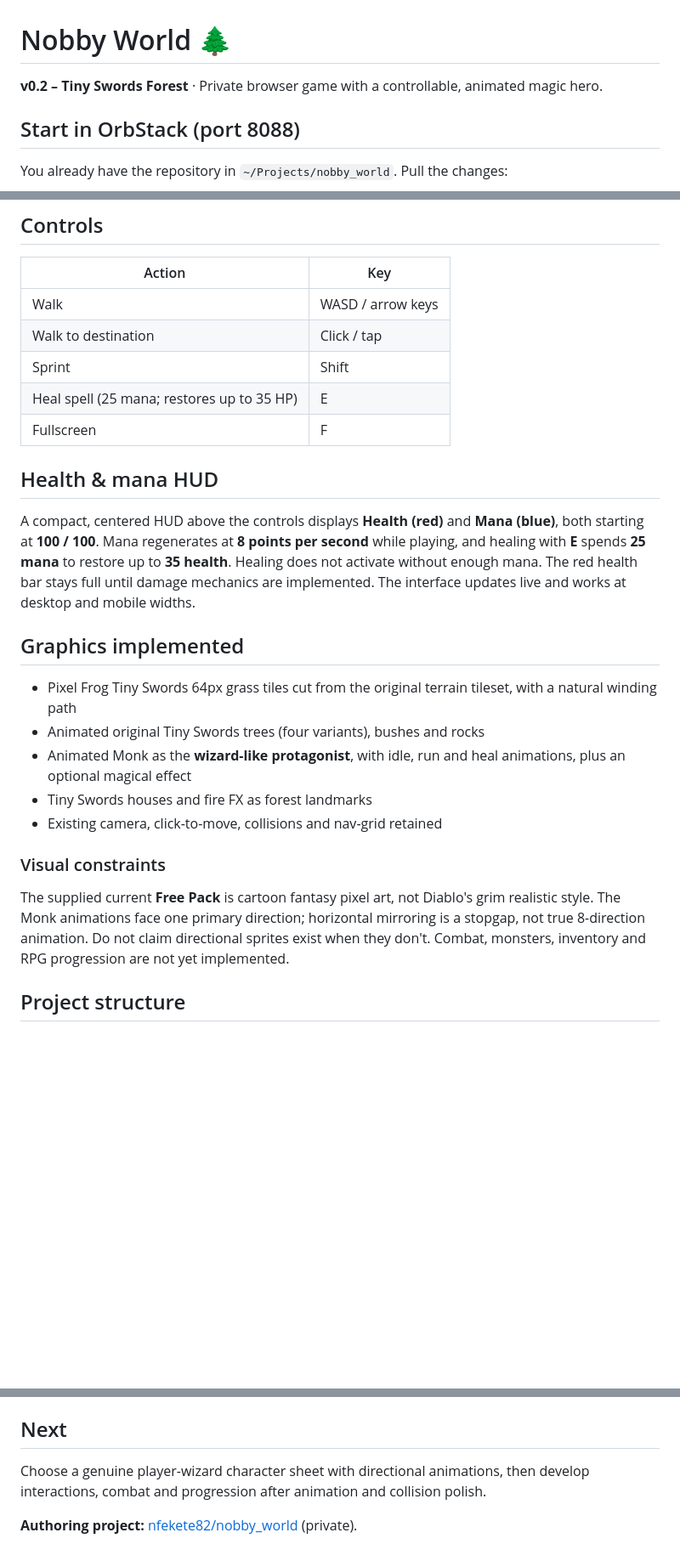
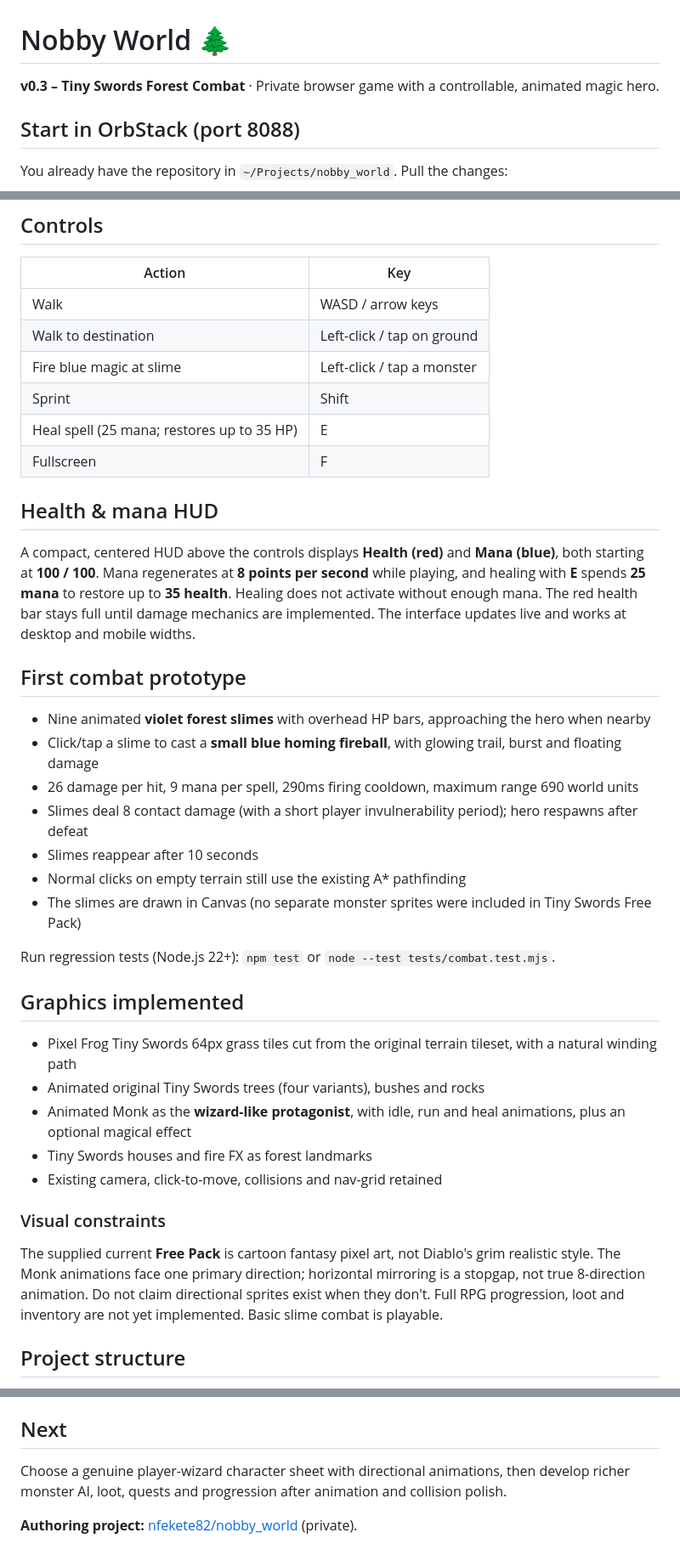
Before and after one commit to nfekete82/nobby_world, a Markdown page: README.md, 3 parts joined by grey strips. Shown at 85% size. Drawn GitHub-style; blank space fills up the shorter version.

Commit message:
docs: describe slime combat, left-click spell controls and tests

```diff
--- a/README.md
+++ b/README.md
@@ -1,6 +1,6 @@
 # Nobby World 🌲
 
-**v0.2 – Tiny Swords Forest** · Private browser game with a controllable, animated magic hero.
+**v0.3 – Tiny Swords Forest Combat** · Private browser game with a controllable, animated magic hero.
 
 ## Start in OrbStack (port 8088)
 
@@ -37,7 +37,8 @@ The Nginx image **contains** the game and the locally imported Tiny Swords asset
 | Action | Key |
 | --- | --- |
 | Walk | WASD / arrow keys |
-| Walk to destination | Click / tap |
+| Walk to destination | Left-click / tap on ground |
+| Fire blue magic at slime | Left-click / tap a monster |
 | Sprint | Shift |
 | Heal spell (25 mana; restores up to 35 HP) | E |
 | Fullscreen | F |
@@ -45,6 +46,18 @@ The Nginx image **contains** the game and the locally imported Tiny Swords asset
 ## Health & mana HUD
 
 A compact, centered HUD above the controls displays **Health (red)** and **Mana (blue)**, both starting at **100 / 100**. Mana regenerates at **8 points per second** while playing, and healing with **E** spends **25 mana** to restore up to **35 health**. Healing does not activate without enough mana. The red health bar stays full until damage mechanics are implemented. The interface updates live and works at desktop and mobile widths.
+
+## First combat prototype
+
+- Nine animated **violet forest slimes** with overhead HP bars, approaching the hero when nearby
+- Click/tap a slime to cast a **small blue homing fireball**, with glowing trail, burst and floating damage
+- 26 damage per hit, 9 mana per spell, 290ms firing cooldown, maximum range 690 world units
+- Slimes deal 8 contact damage (with a short player invulnerability period); hero respawns after defeat
+- Slimes reappear after 10 seconds
+- Normal clicks on empty terrain still use the existing A* pathfinding
+- The slimes are drawn in Canvas (no separate monster sprites were included in Tiny Swords Free Pack)
+
+Run regression tests (Node.js 22+): `npm test` or `node --test tests/combat.test.mjs`.
 
 ## Graphics implemented
 
@@ -56,7 +69,7 @@ A compact, centered HUD above the controls displays **Health (red)** and **Mana
 
 ### Visual constraints
 
-The supplied current **Free Pack** is cartoon fantasy pixel art, not Diablo's grim realistic style. The Monk animations face one primary direction; horizontal mirroring is a stopgap, not true 8-direction animation. Do not claim directional sprites exist when they don't. Combat, monsters, inventory and RPG progression are not yet implemented.
+The supplied current **Free Pack** is cartoon fantasy pixel art, not Diablo's grim realistic style. The Monk animations face one primary direction; horizontal mirroring is a stopgap, not true 8-direction animation. Do not claim directional sprites exist when they don't. Full RPG progression, loot and inventory are not yet implemented. Basic slime combat is playable.
 
 ## Project structure
 
@@ -69,6 +82,6 @@ The supplied current **Free Pack** is cartoon fantasy pixel art, not Diablo's gr
 
 ## Next
 
-Choose a genuine player-wizard character sheet with directional animations, then develop interactions, combat and progression after animation and collision polish.
+Choose a genuine player-wizard character sheet with directional animations, then develop richer monster AI, loot, quests and progression after animation and collision polish.
 
 **Authoring project:** [nfekete82/nobby_world](https://github.com/nfekete82/nobby_world) (private).
```
